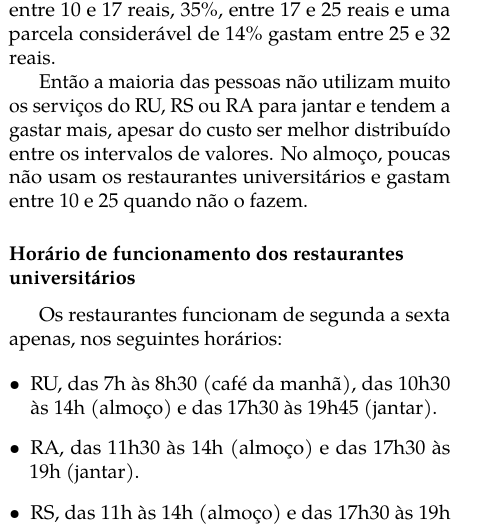
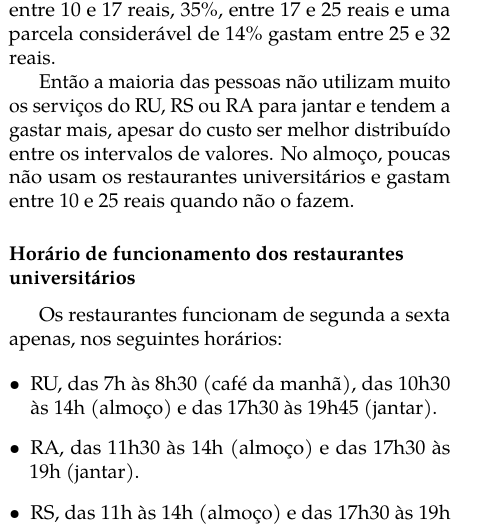
Before and after one commit to cacounicamp/Manual-do-Bixo, a LaTeX book (manual_do_bixo.tex, which reads 02-barao/comida.tex): part of one column of page 21 of 75, cut so that both start at the same text. Compiled offline with pdfLaTeX.

Commit message:
Adicionando nome da moeda

```diff
--- a/02-barao/comida.tex
+++ b/02-barao/comida.tex
@@ -76,7 +76,7 @@ reais.
 Então a maioria das pessoas não utilizam muito os serviços do RU, RS ou RA para
 jantar e tendem a gastar mais, apesar do custo ser melhor distribuído entre os
 intervalos de valores. No almoço, poucas não usam os restaurantes
-universitários e gastam entre 10 e 25 quando não o fazem.
+universitários e gastam entre 10 e 25 reais quando não o fazem.
 
 \subsubsection{Horário de funcionamento dos restaurantes universitários}
 
```
